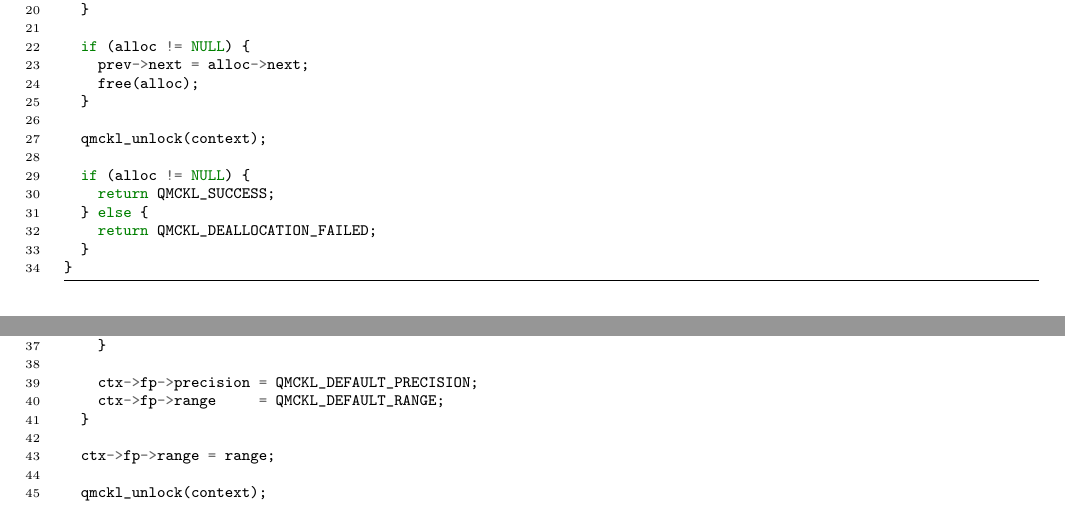
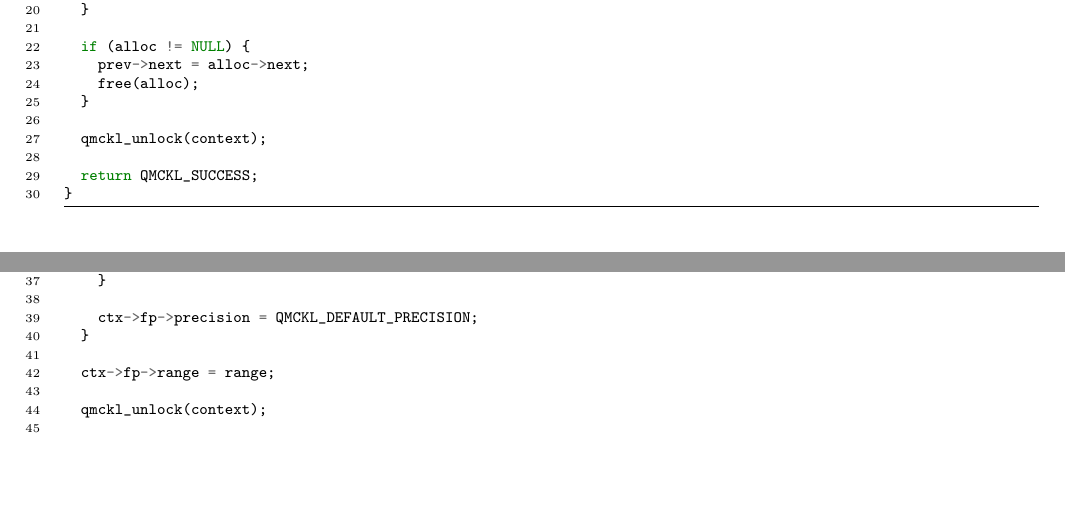
Before and after one commit to TREX-CoE/trex_D1.1, a LaTeX document (main.tex, which reads qmckl_context.tex): two parts of pages 24 and 29 of 42, joined at a grey line, cut so that both start at the same text, the shorter picture padded with empty space. Compiled offline with pdfLaTeX.

Commit message:
Update example

```diff
--- a/qmckl_context.tex
+++ b/qmckl_context.tex
@@ -412,11 +415,7 @@ qmckl_exit_code qmckl_context_remove_memory(qmckl_context context,
 
   qmckl_unlock(context);
 
-  if (alloc != NULL) {
-    return QMCKL_SUCCESS;
-  } else {
-    return QMCKL_DEALLOCATION_FAILED;
-  }
+  return QMCKL_SUCCESS;
 }
 \end{minted}
 
@@ -782,7 +779,6 @@ qmckl_exit_code qmckl_context_update_range(const qmckl_context context, const in
     }
 
     ctx->fp->precision = QMCKL_DEFAULT_PRECISION;
-    ctx->fp->range     = QMCKL_DEFAULT_RANGE;
   }
 
   ctx->fp->range = range;
```
Also changed, not shown: qmckl_context.tex (11 more changed lines).
